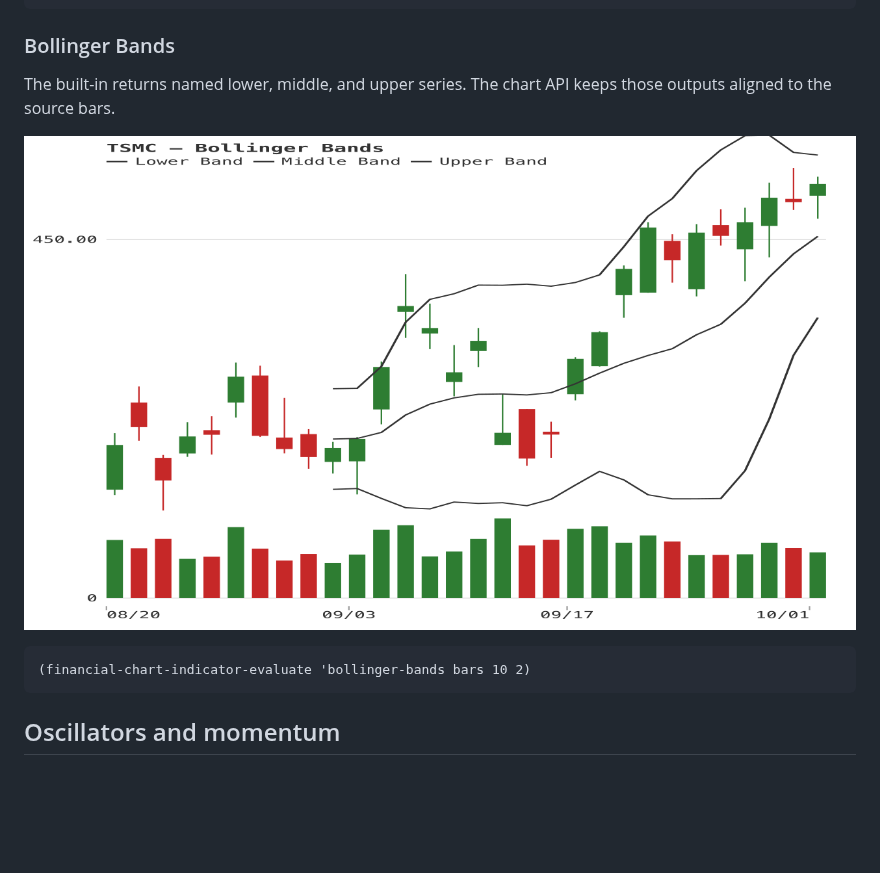
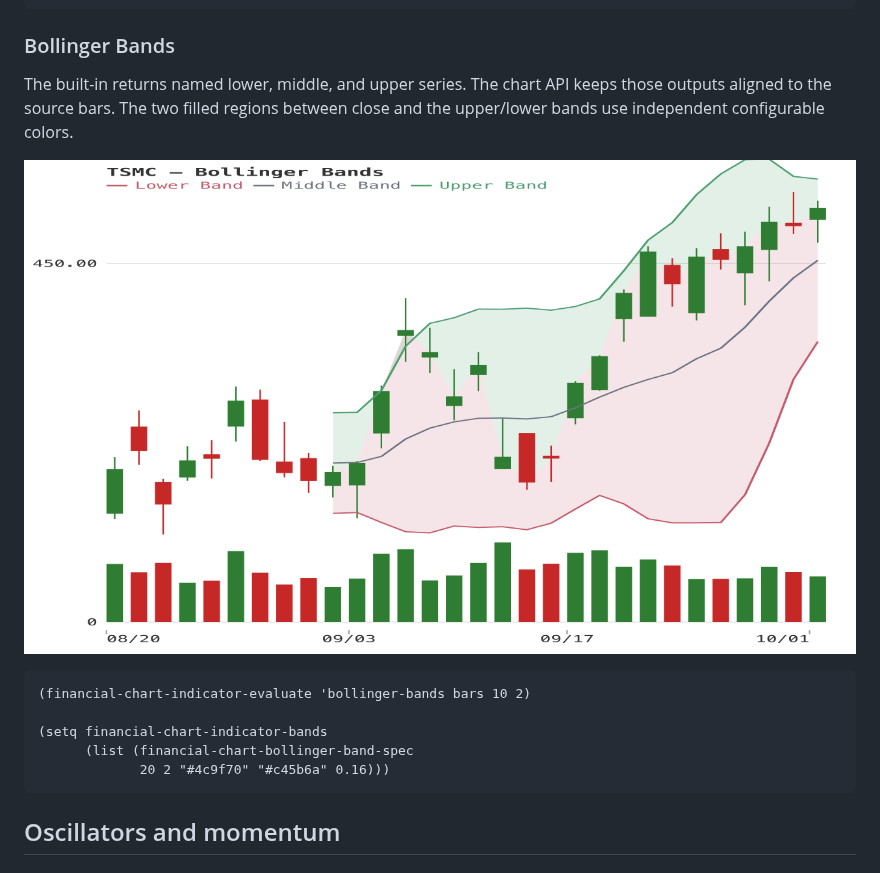
Before and after one commit to davidawad/financial-charts.el, a Markdown page: docs/indicator-examples.md, the part around the change. GitHub-like rendering; pictures changed too: docs/images/indicators/bollinger-bands.png; blank space fills up the shorter version.

````diff
--- a/docs/indicator-examples.md
+++ b/docs/indicator-examples.md
@@ -31,12 +31,17 @@ windows so the lines are visible in the 30-bar sample.
 ### Bollinger Bands
 
 The built-in returns named lower, middle, and upper series. The chart API
-keeps those outputs aligned to the source bars.
+keeps those outputs aligned to the source bars. The two filled regions
+between close and the upper/lower bands use independent configurable colors.
 
 ![TSMC candlesticks with Bollinger Bands](images/indicators/bollinger-bands.png)
 
 ```elisp
 (financial-chart-indicator-evaluate 'bollinger-bands bars 10 2)
+
+(setq financial-chart-indicator-bands
+      (list (financial-chart-bollinger-band-spec
+             20 2 "#4c9f70" "#c45b6a" 0.16)))
 ```
 
 ## Oscillators and momentum
````
Also changed, not shown: README.md (+11 -0 lines), 10 other files.
